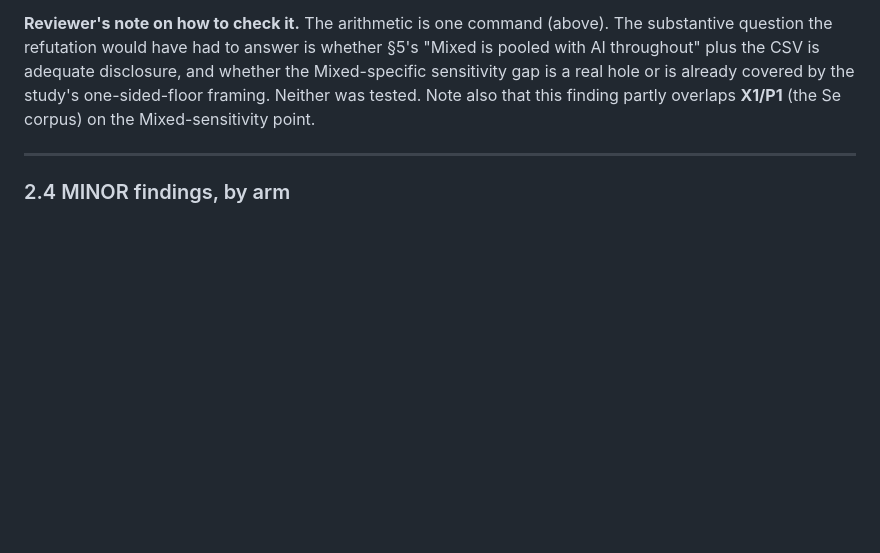
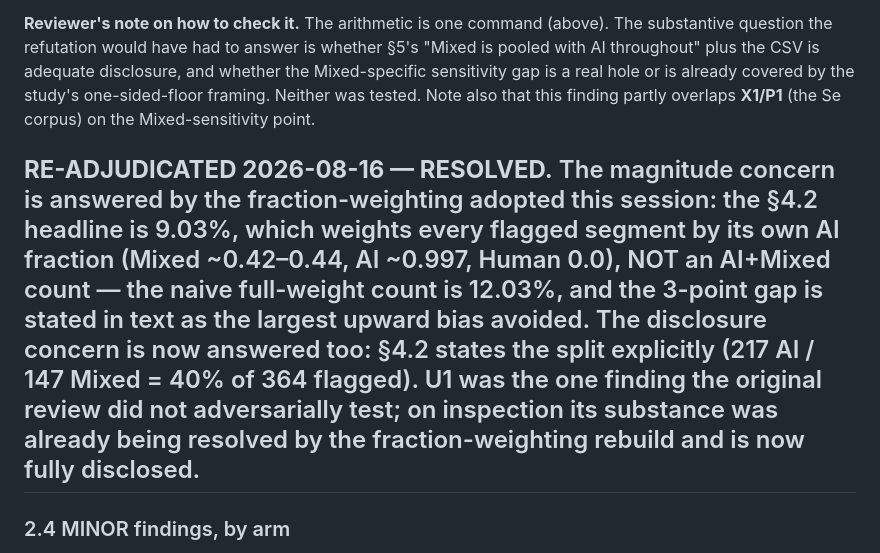
Before and after one commit to mjtomei/cosmic_ac, a Markdown page: analysis/s10/REVIEW-2026-08-11.md, the part around the change. GitHub-like rendering; blank space fills up the shorter version.

```diff
--- a/analysis/s10/REVIEW-2026-08-11.md
+++ b/analysis/s10/REVIEW-2026-08-11.md
@@ -684,6 +684,8 @@ Mixed-specific sensitivity gap is a real hole or is already covered by the study
 one-sided-floor framing. Neither was tested. Note also that this finding partly overlaps
 **X1/P1** (the Se corpus) on the Mixed-sensitivity point.
 
+
+**RE-ADJUDICATED 2026-08-16 — RESOLVED.** The magnitude concern is answered by the fraction-weighting adopted this session: the §4.2 headline is 9.03%, which weights every flagged segment by its own AI fraction (Mixed ~0.42–0.44, AI ~0.997, Human 0.0), NOT an AI+Mixed count — the naive full-weight count is 12.03%, and the 3-point gap is stated in text as the largest upward bias avoided. The disclosure concern is now answered too: §4.2 states the split explicitly (217 AI / 147 Mixed = 40% of 364 flagged). U1 was the one finding the original review did not adversarially test; on inspection its substance was already being resolved by the fraction-weighting rebuild and is now fully disclosed.
 ---
 
 ### 2.4 MINOR findings, by arm
```
Also changed, not shown: analysis/s10/S10-WRITEUP-DRAFT.md (+13 -8 lines).
